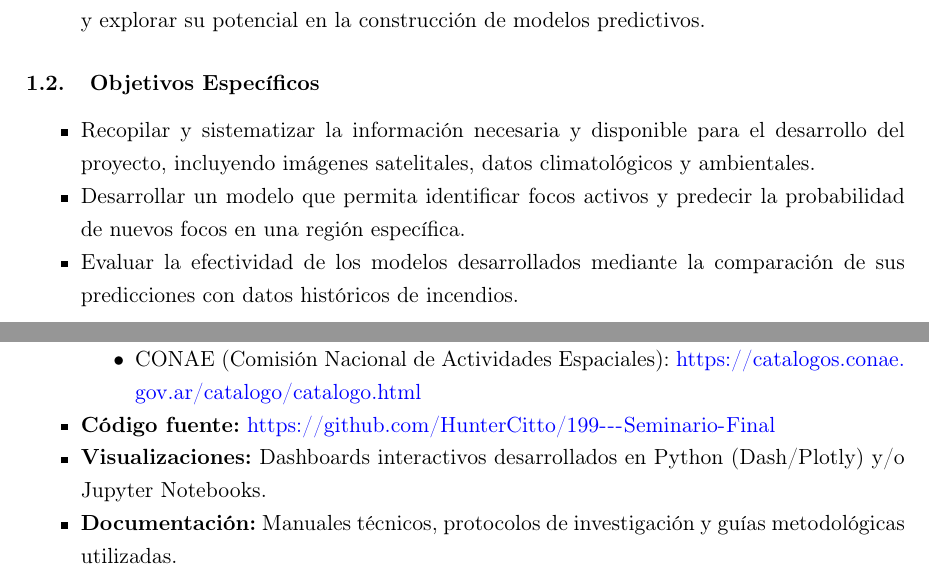
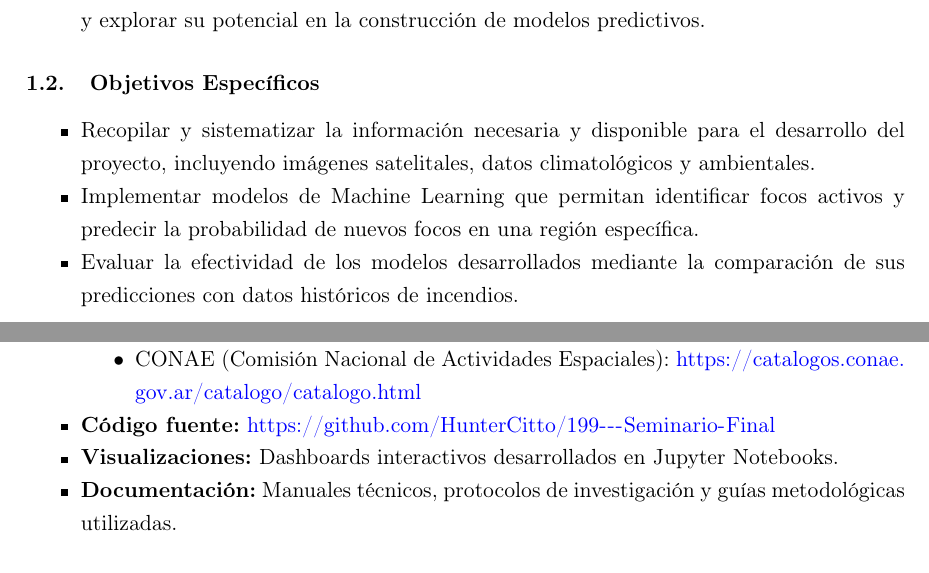
Before and after one commit to HunterCitto/199---Seminario-Final, a LaTeX document (docs/Entregas/Plan de Trabajo/document/Plan de Trabajo.tex, which reads docs/Entregas/Plan de Trabajo/document/Secciones/adicional.tex, docs/Entregas/Plan de Trabajo/document/Secciones/objetivos.tex): two parts of pages 3 and 5 of 6, joined at a grey line, cut so that both start at the same text. Compiled offline with pdfLaTeX.

Commit message:
Ajustes Plan de Trabajo

```diff
--- a/docs/Entregas/Plan de Trabajo/document/Secciones/adicional.tex
+++ b/docs/Entregas/Plan de Trabajo/document/Secciones/adicional.tex
@@ -9,7 +9,7 @@
         \item CONAE (Comisión Nacional de Actividades Espaciales): \url{https://catalogos.conae.gov.ar/catalogo/catalogo.html}
     \end{itemize}
     \item \textbf{Código fuente:} \url{https://github.com/HunterCitto/199---Seminario-Final}
-    \item \textbf{Visualizaciones:} Dashboards interactivos desarrollados en Python (Dash/Plotly) y/o Jupyter Notebooks.
+    \item \textbf{Visualizaciones:} Dashboards interactivos desarrollados en Jupyter Notebooks.
     \item \textbf{Documentación:} Manuales técnicos, protocolos de investigación y guías metodológicas utilizadas.
 \end{itemize}
 
--- a/docs/Entregas/Plan de Trabajo/document/Secciones/objetivos.tex
+++ b/docs/Entregas/Plan de Trabajo/document/Secciones/objetivos.tex
@@ -10,6 +10,6 @@ La presente investigación busca abordar el fenómeno de los incendios forestale
 \subsection{Objetivos Específicos}
 \begin{itemize}
     \item Recopilar y sistematizar la información necesaria y disponible para el desarrollo del proyecto, incluyendo imágenes satelitales, datos climatológicos y ambientales.
-    \item Desarrollar un modelo que permita identificar focos activos y predecir la probabilidad de nuevos focos en una región específica.
+    \item Implementar modelos de Machine Learning que permitan identificar focos activos y predecir la probabilidad de nuevos focos en una región específica.
     \item Evaluar la efectividad de los modelos desarrollados mediante la comparación de sus predicciones con datos históricos de incendios.
 \end{itemize}
```
Also changed, not shown: docs/Entregas/Plan de Trabajo/document/Secciones/factibilidad.tex (+1 -1 lines), docs/Entregas/Plan de Trabajo/document/Plan de Trabajo.pdf.
